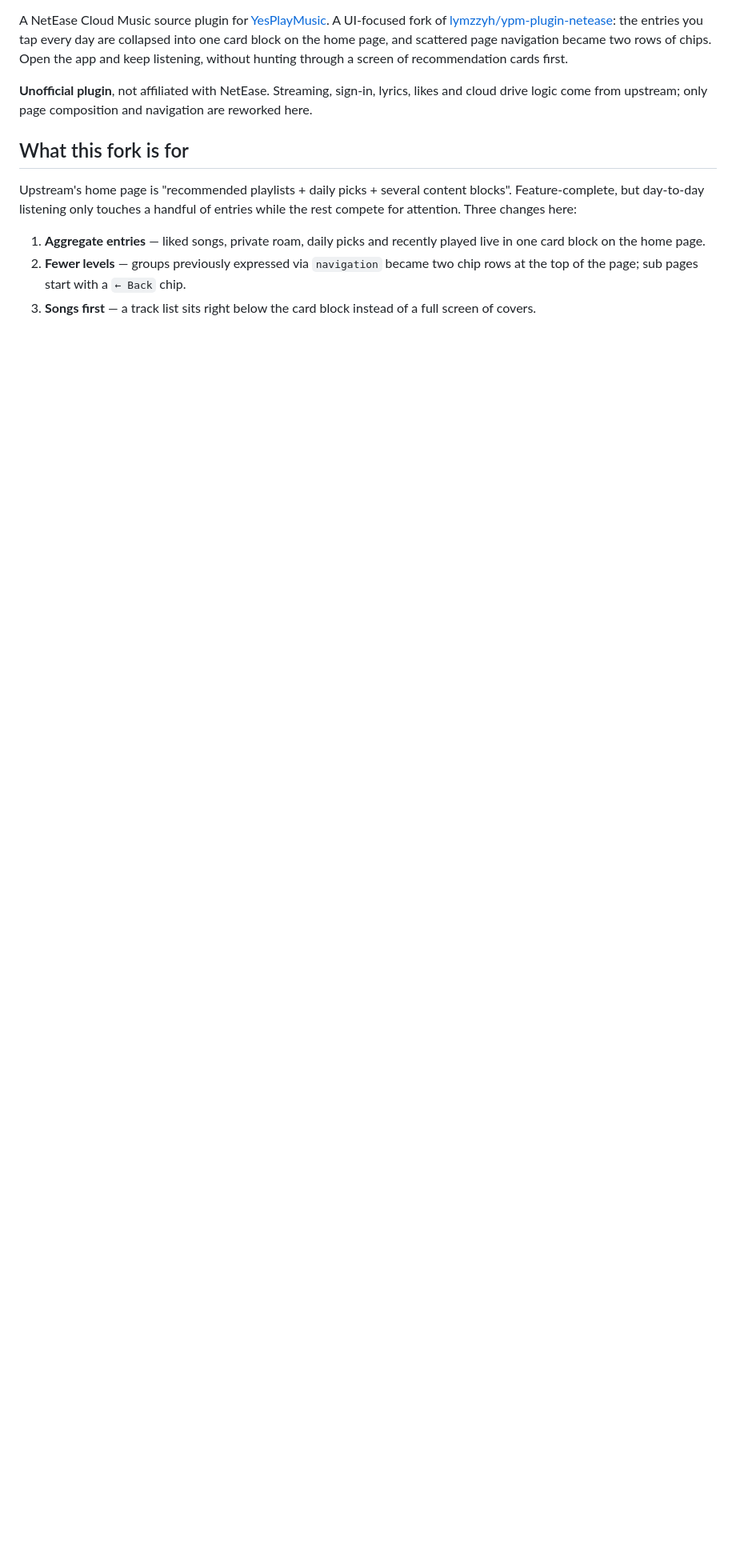
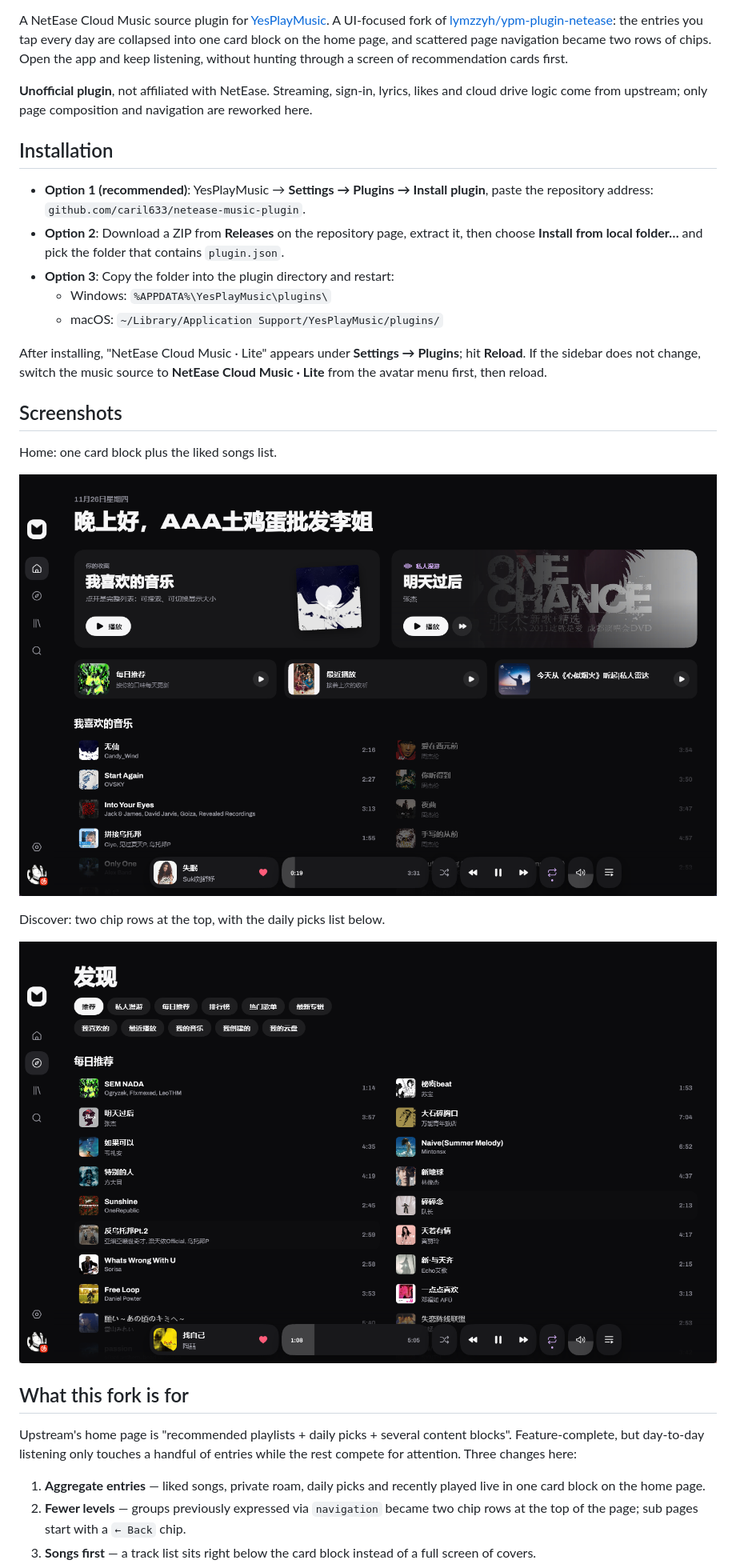
Before and after one commit to caril633/netease-music-plugin, a Markdown page: README.md, the part around one of its changes. Shown at 80% size. Drawn GitHub-style; pictures changed too: docs/discover.png (added), docs/home.png (added); blank space fills up the shorter version.

```diff
--- a/README.md
+++ b/README.md
@@ -10,6 +10,27 @@ A NetEase Cloud Music source plugin for [YesPlayMusic](https://github.com/qier22
 A UI-focused fork of [lymzzyh/ypm-plugin-netease](https://github.com/lymzzyh/ypm-plugin-netease): the entries you tap every day are collapsed into one card block on the home page, and scattered page navigation became two rows of chips. Open the app and keep listening, without hunting through a screen of recommendation cards first.
 
 **Unofficial plugin**, not affiliated with NetEase. Streaming, sign-in, lyrics, likes and cloud drive logic come from upstream; only page composition and navigation are reworked here.
+
+## Installation
+
+- **Option 1 (recommended)**: YesPlayMusic → **Settings → Plugins → Install plugin**, paste the repository address: `github.com/caril633/netease-music-plugin`.
+- **Option 2**: Download a ZIP from **Releases** on the repository page, extract it, then choose **Install from local folder…** and pick the folder that contains `plugin.json`.
+- **Option 3**: Copy the folder into the plugin directory and restart:
+  - Windows: `%APPDATA%\YesPlayMusic\plugins\`
+  - macOS: `~/Library/Application Support/YesPlayMusic/plugins/`
+
+After installing, "NetEase Cloud Music · Lite" appears under **Settings → Plugins**; hit **Reload**.
+If the sidebar does not change, switch the music source to **NetEase Cloud Music · Lite** from the avatar menu first, then reload.
+
+## Screenshots
+
+Home: one card block plus the liked songs list.
+
+![Home: two large cards, three small rows, then the track list](docs/home.png)
+
+Discover: two chip rows at the top, with the daily picks list below.
+
+![Discover: two chip rows replacing sidebar groups, daily picks inside](docs/discover.png)
 
 ## What this fork is for
 
```
Also changed, not shown: other parts of README.md (+21 -13 lines), README.zh-CN.md (+35 -6 lines).
